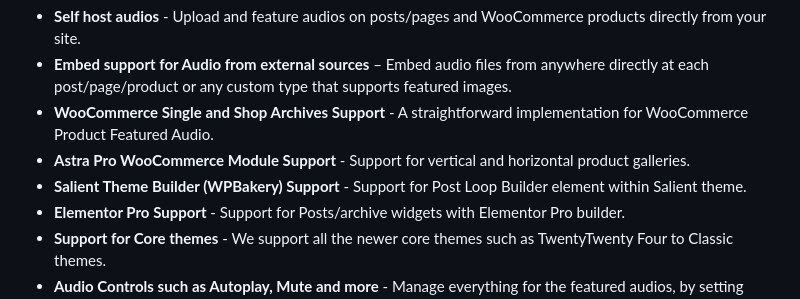
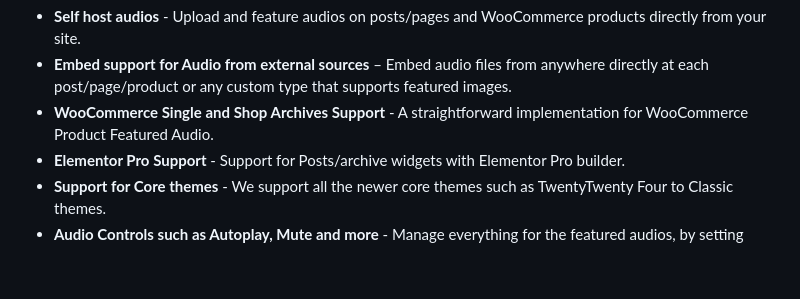
Before and after one commit to JetixWP/really-simple-featured-audio, a Markdown page: readme.md, the part around the change. Rendered like a GitHub page; blank space fills up the shorter version.

```diff
--- a/readme.md
+++ b/readme.md
@@ -19,8 +19,6 @@ You get a really simple settings page which has all the controls you need for ma
 * **Self host audios** - Upload and feature audios on posts/pages and WooCommerce products directly from your site.
 * **Embed support for Audio from external sources** – Embed audio files from anywhere directly at each post/page/product or any custom type that supports featured images.
 * **WooCommerce Single and Shop Archives Support** - A straightforward implementation for WooCommerce Product Featured Audio.
-* **Astra Pro WooCommerce Module Support** - Support for vertical and horizontal product galleries.
-* **Salient Theme Builder (WPBakery) Support** - Support for Post Loop Builder element within Salient theme.
 * **Elementor Pro Support** - Support for Posts/archive widgets with Elementor Pro builder.
 * **Support for Core themes** - We support all the newer core themes such as TwentyTwenty Four to Classic themes.
 * **Audio Controls such as Autoplay, Mute and more** - Manage everything for the featured audios, by setting them accordingly, options for these are available at settings page.
```
